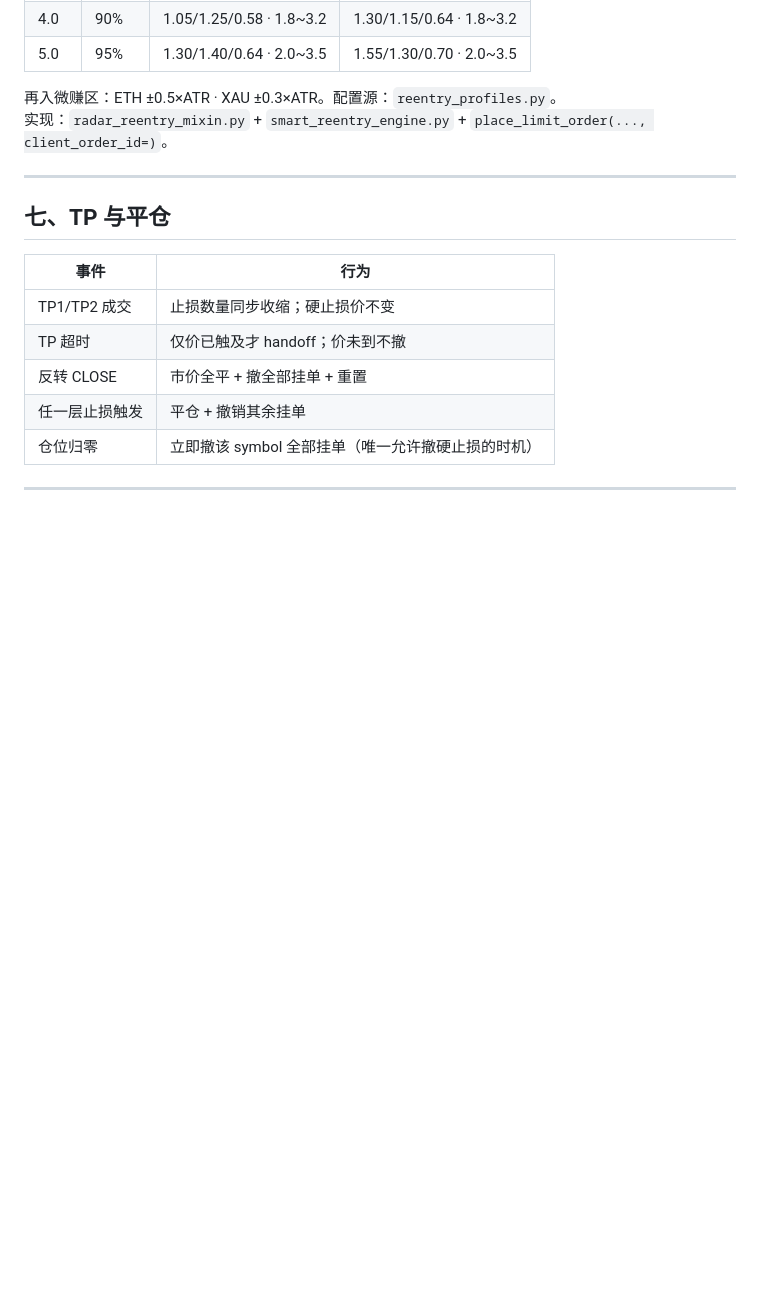
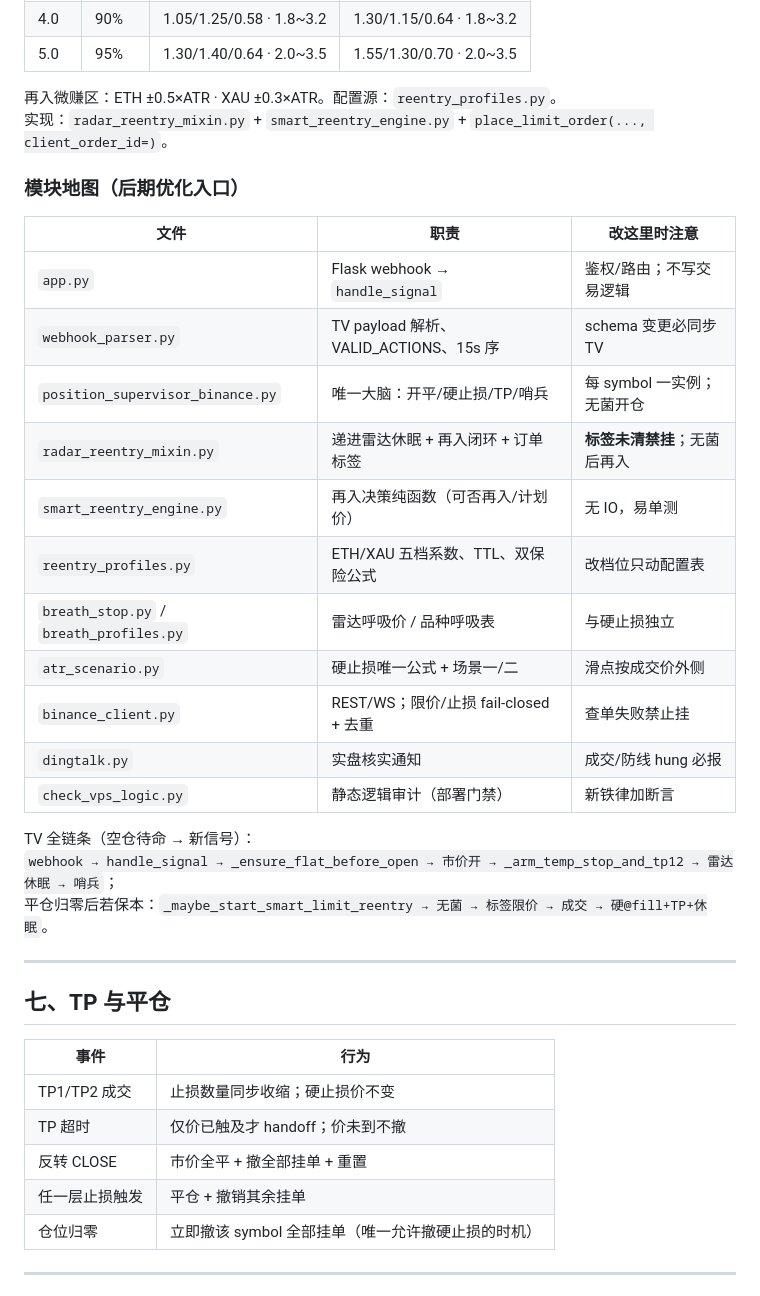
Before and after one commit to vivian5285/eth-webhook-server, a Markdown page: README.md, the part around the change. Rendered like a GitHub page; blank space fills up the shorter version.

Commit message:
docs: add module map for v15.8.2 reentry/defense optimization
Co-authored-by: Cursor <cursoragent@cursor.com>

```diff
--- a/README.md
+++ b/README.md
@@ -232,6 +232,26 @@ qty = 名义上限 / entryPrice
 再入微赚区：ETH ±0.5×ATR · XAU ±0.3×ATR。配置源：`reentry_profiles.py`。
 实现：`radar_reentry_mixin.py` + `smart_reentry_engine.py` + `place_limit_order(..., client_order_id=)`。
 
+### 模块地图（后期优化入口）
+
+| 文件 | 职责 | 改这里时注意 |
+|------|------|--------------|
+| `app.py` | Flask webhook → `handle_signal` | 鉴权/路由；不写交易逻辑 |
+| `webhook_parser.py` | TV payload 解析、VALID_ACTIONS、15s 序 | schema 变更必同步 TV |
+| `position_supervisor_binance.py` | 唯一大脑：开平/硬止损/TP/哨兵 | 每 symbol 一实例；无菌开仓 |
+| `radar_reentry_mixin.py` | 递进雷达休眠 + 再入闭环 + 订单标签 | **标签未清禁挂**；无菌后再入 |
+| `smart_reentry_engine.py` | 再入决策纯函数（可否再入/计划价） | 无 IO，易单测 |
+| `reentry_profiles.py` | ETH/XAU 五档系数、TTL、双保险公式 | 改档位只动配置表 |
+| `breath_stop.py` / `breath_profiles.py` | 雷达呼吸价 / 品种呼吸表 | 与硬止损独立 |
+| `atr_scenario.py` | 硬止损唯一公式 + 场景一/二 | 滑点按成交价外侧 |
+| `binance_client.py` | REST/WS；限价/止损 fail-closed + 去重 | 查单失败禁止挂 |
+| `dingtalk.py` | 实盘核实通知 | 成交/防线 hung 必报 |
+| `check_vps_logic.py` | 静态逻辑审计（部署门禁） | 新铁律加断言 |
+
+TV 全链条（空仓待命 → 新信号）：
+`webhook → handle_signal → _ensure_flat_before_open → 市价开 → _arm_temp_stop_and_tp12 → 雷达休眠 → 哨兵`；
+平仓归零后若保本：`_maybe_start_smart_limit_reentry → 无菌 → 标签限价 → 成交 → 硬@fill+TP+休眠`。
+
 ---
 
 ## 七、TP 与平仓
```
